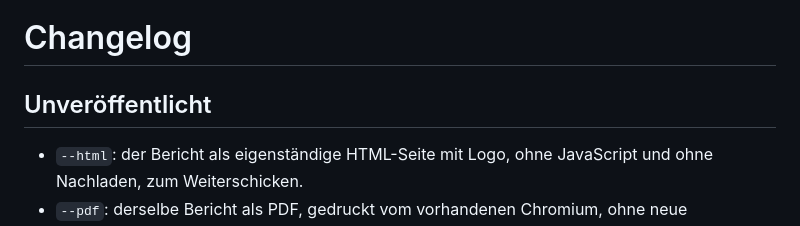
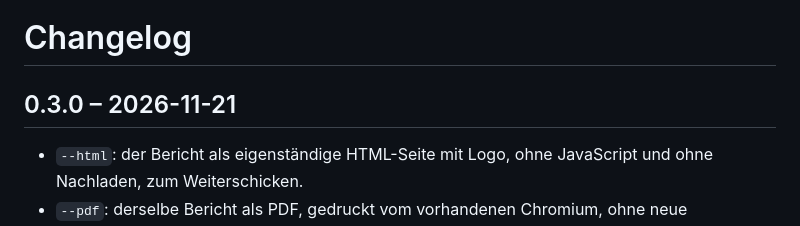
Before and after one commit to actions-marketplace-validations/mmohrx_spurlos, a Markdown page: CHANGELOG.md, the part around the change. GitHub-like rendering.

```diff
--- a/CHANGELOG.md
+++ b/CHANGELOG.md
@@ -1,6 +1,6 @@
 # Changelog
 
-## Unveröffentlicht
+## 0.3.0 – 2026-11-21
 
 - `--html`: der Bericht als eigenständige HTML-Seite mit Logo, ohne JavaScript und ohne Nachladen, zum Weiterschicken.
 - `--pdf`: derselbe Bericht als PDF, gedruckt vom vorhandenen Chromium, ohne neue Abhängigkeit. Beim Drucken ist JavaScript aus und jede Anfrage gesperrt.
```
Also changed, not shown: README.en.md (+2 -2 lines), README.md (+2 -2 lines), examples/vorschau.png, 9 other files.
